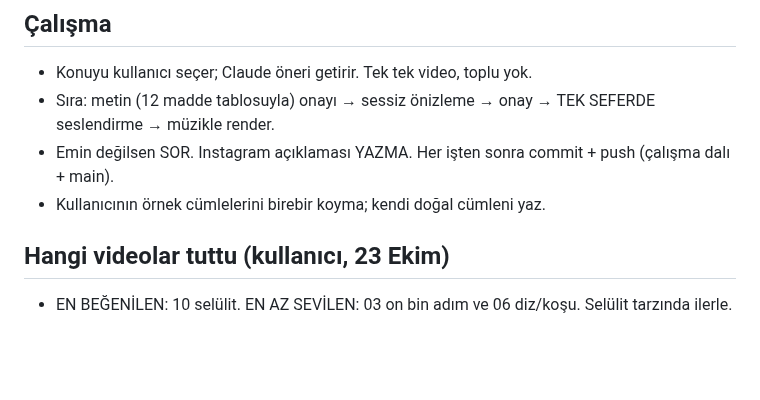
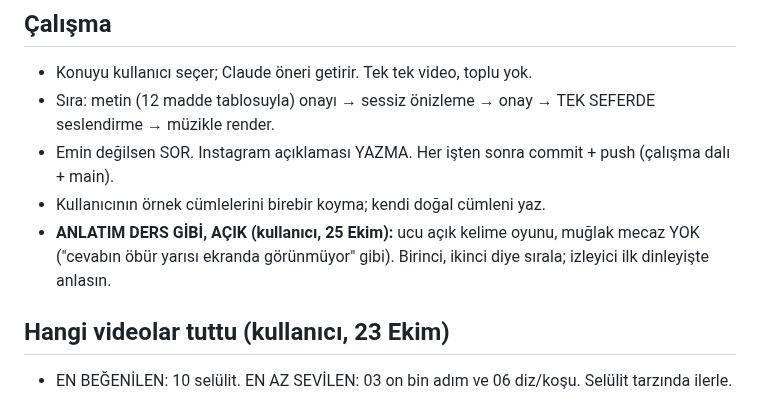
Before and after one commit to mervenurenul1-prog/Deneme-video-, a Markdown page: calisma/onemli-notlar/KURALLAR.md, the part around the change. Drawn GitHub-style; blank space fills up the shorter version.

```diff
--- a/calisma/onemli-notlar/KURALLAR.md
+++ b/calisma/onemli-notlar/KURALLAR.md
@@ -20,6 +20,7 @@ Hedef: beğensin, arkadaşına göndersin, yeniden paylaşsın (selülit videosu
 - Sıra: metin (12 madde tablosuyla) onayı → sessiz önizleme → onay → TEK SEFERDE seslendirme → müzikle render.
 - Emin değilsen SOR. Instagram açıklaması YAZMA. Her işten sonra commit + push (çalışma dalı + main).
 - Kullanıcının örnek cümlelerini birebir koyma; kendi doğal cümleni yaz.
+- **ANLATIM DERS GİBİ, AÇIK (kullanıcı, 25 Ekim):** ucu açık kelime oyunu, muğlak mecaz YOK ("cevabın öbür yarısı ekranda görünmüyor" gibi). Birinci, ikinci diye sırala; izleyici ilk dinleyişte anlasın.
 
 ## Hangi videolar tuttu (kullanıcı, 23 Ekim)
 - EN BEĞENİLEN: 10 selülit. EN AZ SEVİLEN: 03 on bin adım ve 06 diz/koşu. Selülit tarzında ilerle.
```
Also changed, not shown: calisma/arastirma/15-dogum.md (+7 -0 lines).
